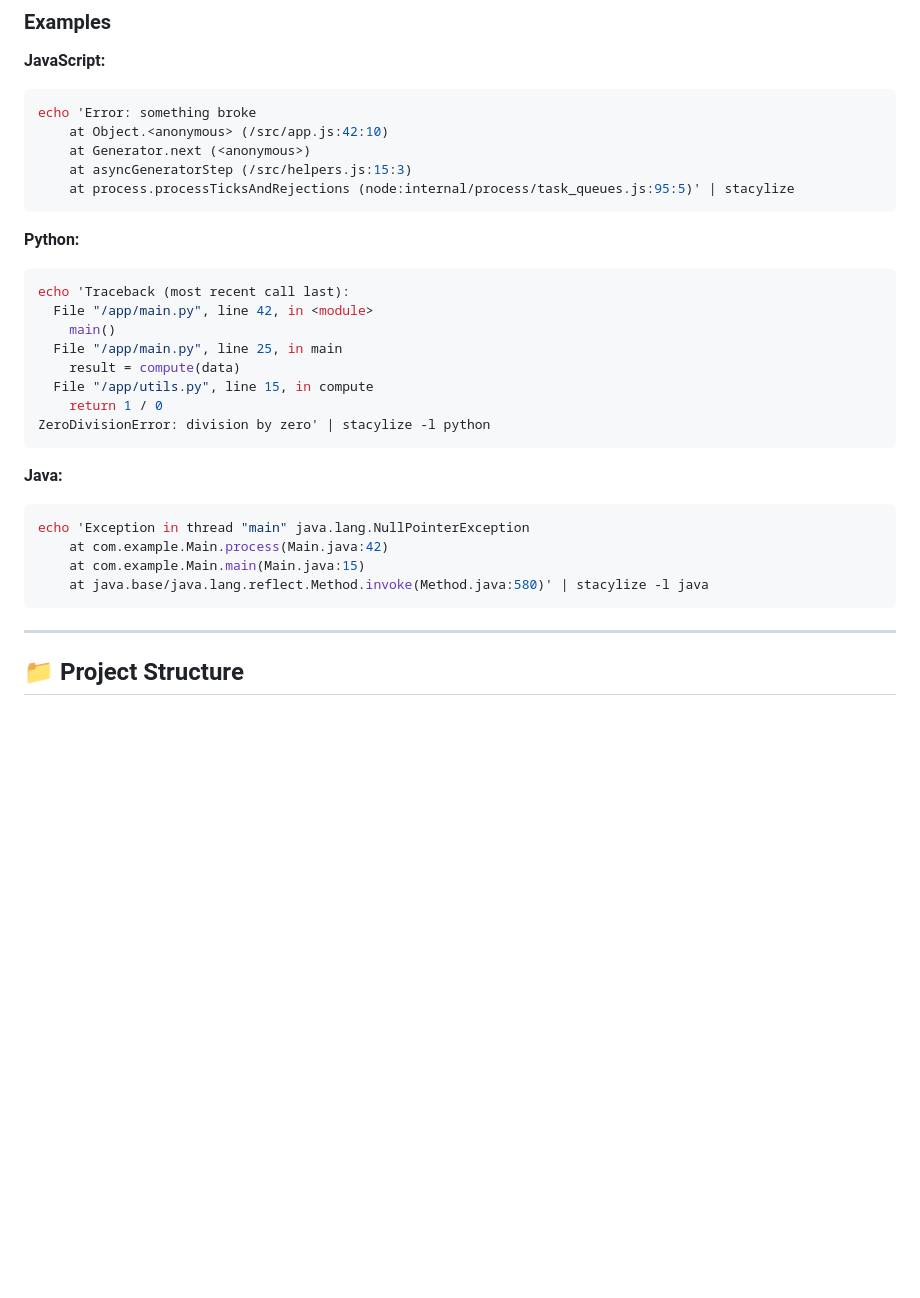
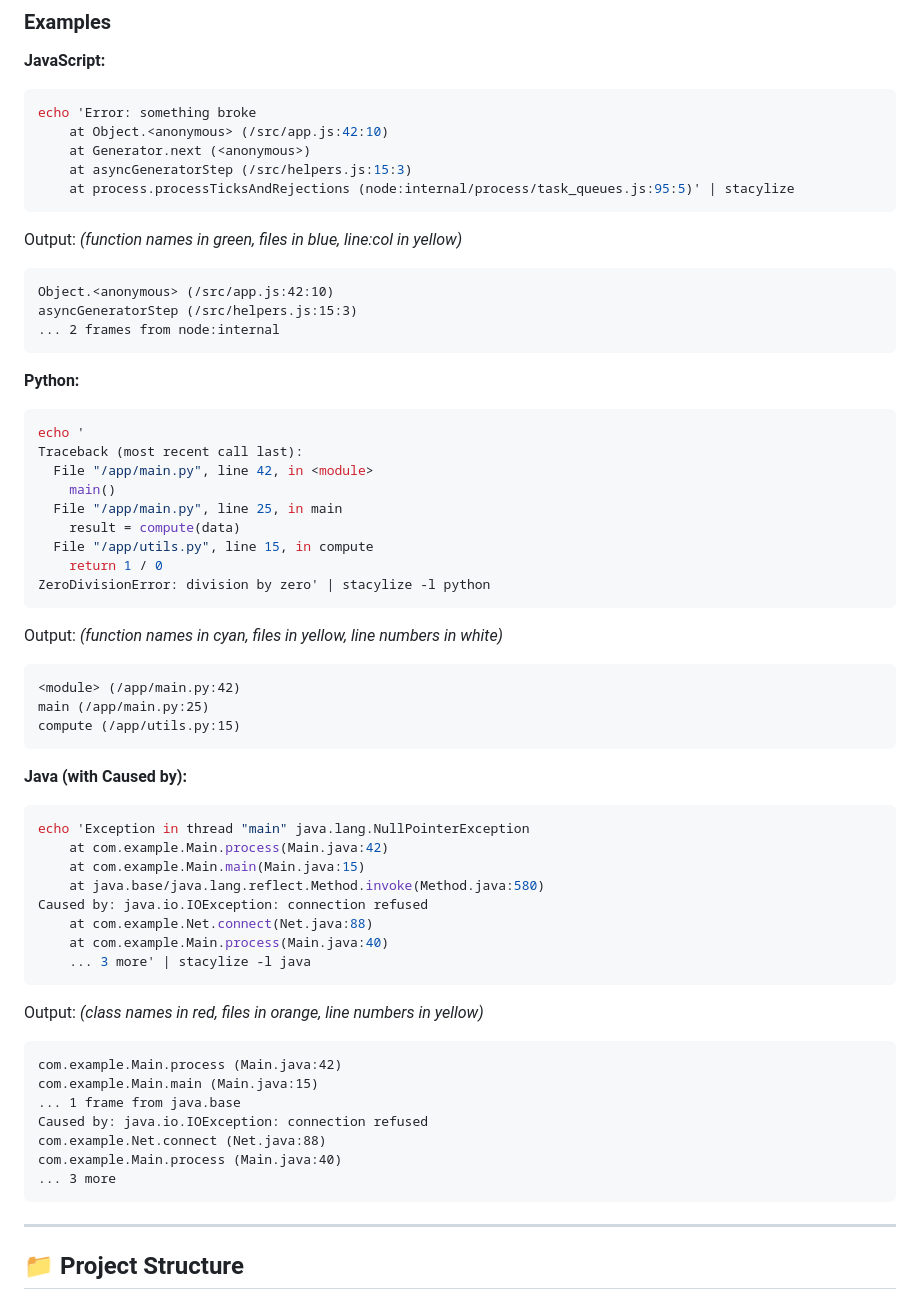
Before and after one commit to kvnlnk/stacylize, a Markdown page: README.md, the part around the change. Rendered like a GitHub page; blank space fills up the shorter version.

Commit message:
docs: add actual output examples showing formatted traces

````diff
--- a/README.md
+++ b/README.md
@@ -64,9 +64,17 @@ echo 'Error: something broke
     at process.processTicksAndRejections (node:internal/process/task_queues.js:95:5)' | stacylize
 ```
 
+Output: *(function names in green, files in blue, line:col in yellow)*
+```
+Object.<anonymous> (/src/app.js:42:10)
+asyncGeneratorStep (/src/helpers.js:15:3)
+... 2 frames from node:internal
+```
+
 **Python:**
 ```bash
-echo 'Traceback (most recent call last):
+echo '
+Traceback (most recent call last):
   File "/app/main.py", line 42, in <module>
     main()
   File "/app/main.py", line 25, in main
@@ -76,12 +84,34 @@ echo 'Traceback (most recent call last):
 ZeroDivisionError: division by zero' | stacylize -l python
 ```
 
-**Java:**
+Output: *(function names in cyan, files in yellow, line numbers in white)*
+```
+<module> (/app/main.py:42)
+main (/app/main.py:25)
+compute (/app/utils.py:15)
+```
+
+**Java (with Caused by):**
 ```bash
 echo 'Exception in thread "main" java.lang.NullPointerException
     at com.example.Main.process(Main.java:42)
     at com.example.Main.main(Main.java:15)
-    at java.base/java.lang.reflect.Method.invoke(Method.java:580)' | stacylize -l java
+    at java.base/java.lang.reflect.Method.invoke(Method.java:580)
+Caused by: java.io.IOException: connection refused
+    at com.example.Net.connect(Net.java:88)
+    at com.example.Main.process(Main.java:40)
+    ... 3 more' | stacylize -l java
+```
+
+Output: *(class names in red, files in orange, line numbers in yellow)*
+```
+com.example.Main.process (Main.java:42)
+com.example.Main.main (Main.java:15)
+... 1 frame from java.base
+Caused by: java.io.IOException: connection refused
+com.example.Net.connect (Net.java:88)
+com.example.Main.process (Main.java:40)
+... 3 more
 ```
 
 ---
````
